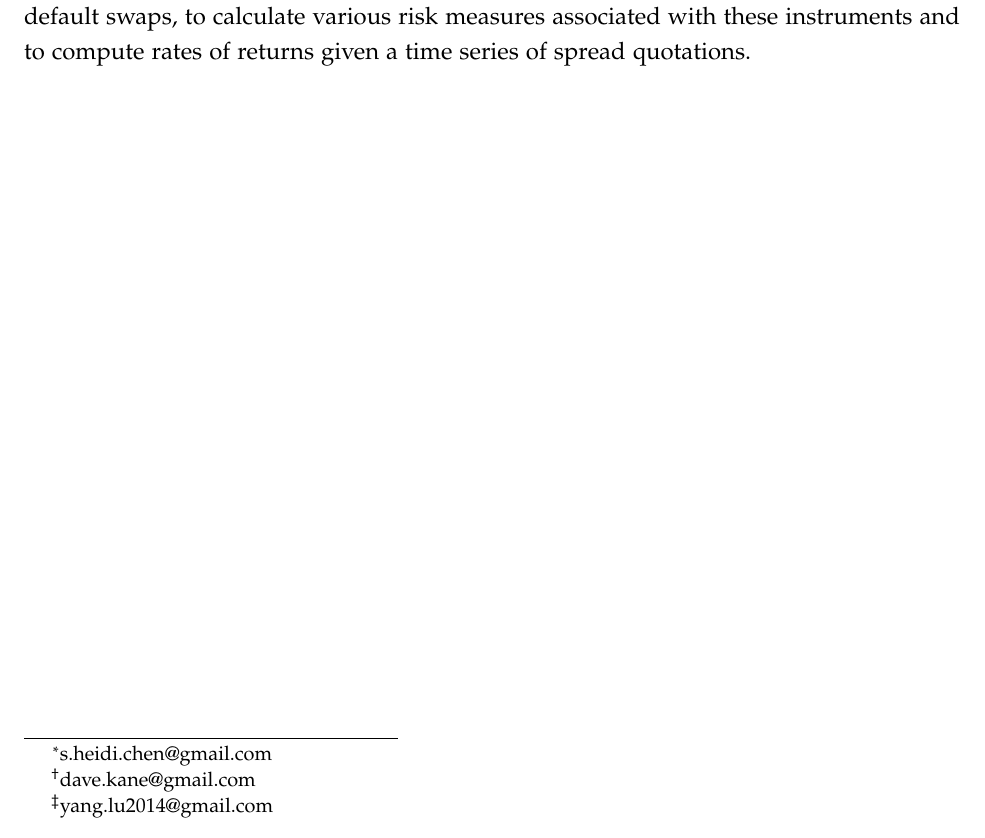
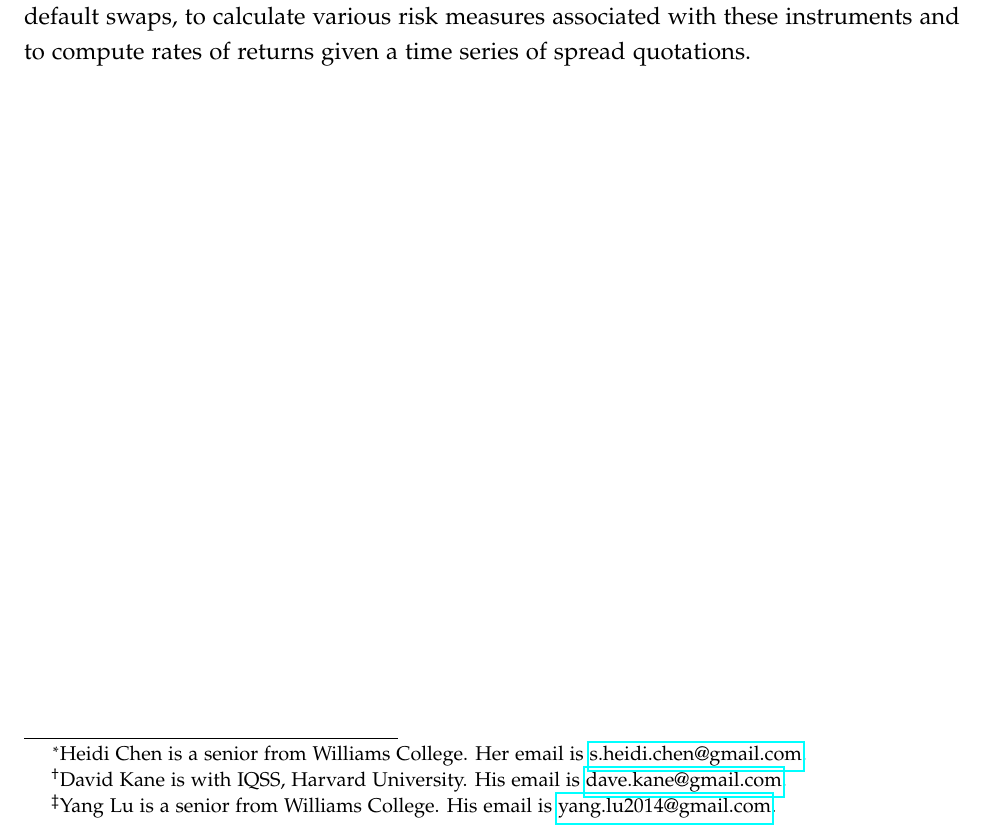
Before and after one commit to yl2/CDS, a LaTeX document (RFinance/rfinance_abstract.tex): part of the page, cut so that both start at the same text. Compiled offline with pdfLaTeX.

Commit message:
affiliations

```diff
--- a/RFinance/rfinance_abstract.tex
+++ b/RFinance/rfinance_abstract.tex
@@ -1,6 +1,6 @@
 \documentclass[12pt]{article}
 \usepackage{times,graphicx,fancyhdr,amsfonts,amsthm,amsmath,xspace,verbatim,enumerate,listings,multicol,multirow}
-\usepackage{booktabs} % nice tables
+\usepackage{booktabs, url, hyperref} % nice tables
 %\usepackage{tikz,tikz-qtree}
 \usepackage[left=1in,top=1in,right=1in,bottom=1in]{geometry}
 \usepackage[sc]{mathpazo}
@@ -15,7 +15,8 @@
   {\end{enumerate}}
 
 \title{Project Abstract for R/Finance 2014}
-\author{Heidi Chen\thanks{s.heidi.chen@gmail.com}, David Kane\thanks{dave.kane@gmail.com}, and Yang Lu\thanks{yang.lu2014@gmail.com}}
+\author{Heidi Chen\thanks{Heidi Chen is a senior from Williams College. Her email is \href{mailto:s.heidi.chen@gmail.com}{s.heidi.chen@gmail.com}.},
+  David Kane\thanks{David Kane is with IQSS, Harvard University. His email is \href{mailto:dave.kane@gmail.com}{dave.kane@gmail.com}.}, and Yang Lu\thanks{Yang Lu is a senior from Williams College. His email is \href{mailto:yang.lu2014@gmail.com}{yang.lu2014@gmail.com}.}}
 
 
 \lstset{
```
Also changed, not shown: RFinance/rfinance_abstract.pdf.
